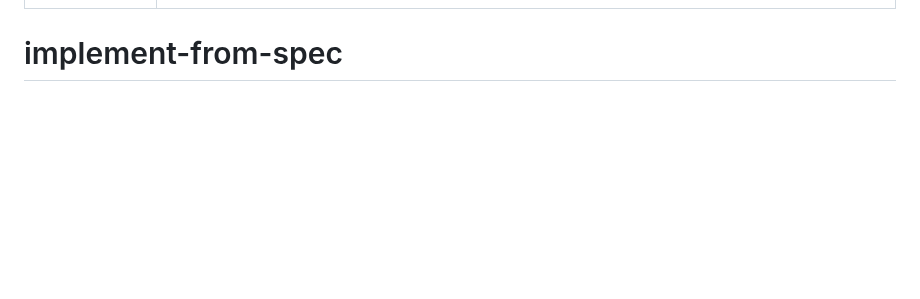
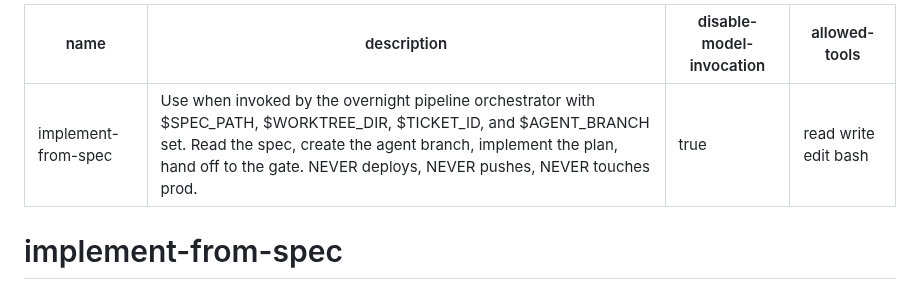
Before and after one commit to hirojinho/marginalia, a Markdown page: skills/implement-from-spec/SKILL.md, the part around the change. Drawn GitHub-style; blank space fills up the shorter version.

```diff
--- a/skills/implement-from-spec/SKILL.md
+++ b/skills/implement-from-spec/SKILL.md
@@ -1,6 +1,8 @@
 ---
 name: implement-from-spec
 description: Use when invoked by the overnight pipeline orchestrator with $SPEC_PATH, $WORKTREE_DIR, $TICKET_ID, and $AGENT_BRANCH set. Read the spec, create the agent branch, implement the plan, hand off to the gate. NEVER deploys, NEVER pushes, NEVER touches prod.
+disable-model-invocation: true
+allowed-tools: read write edit bash
 ---
 
 # implement-from-spec
```
Also changed, not shown: AGENTS.md (added, +21 -0 lines).
